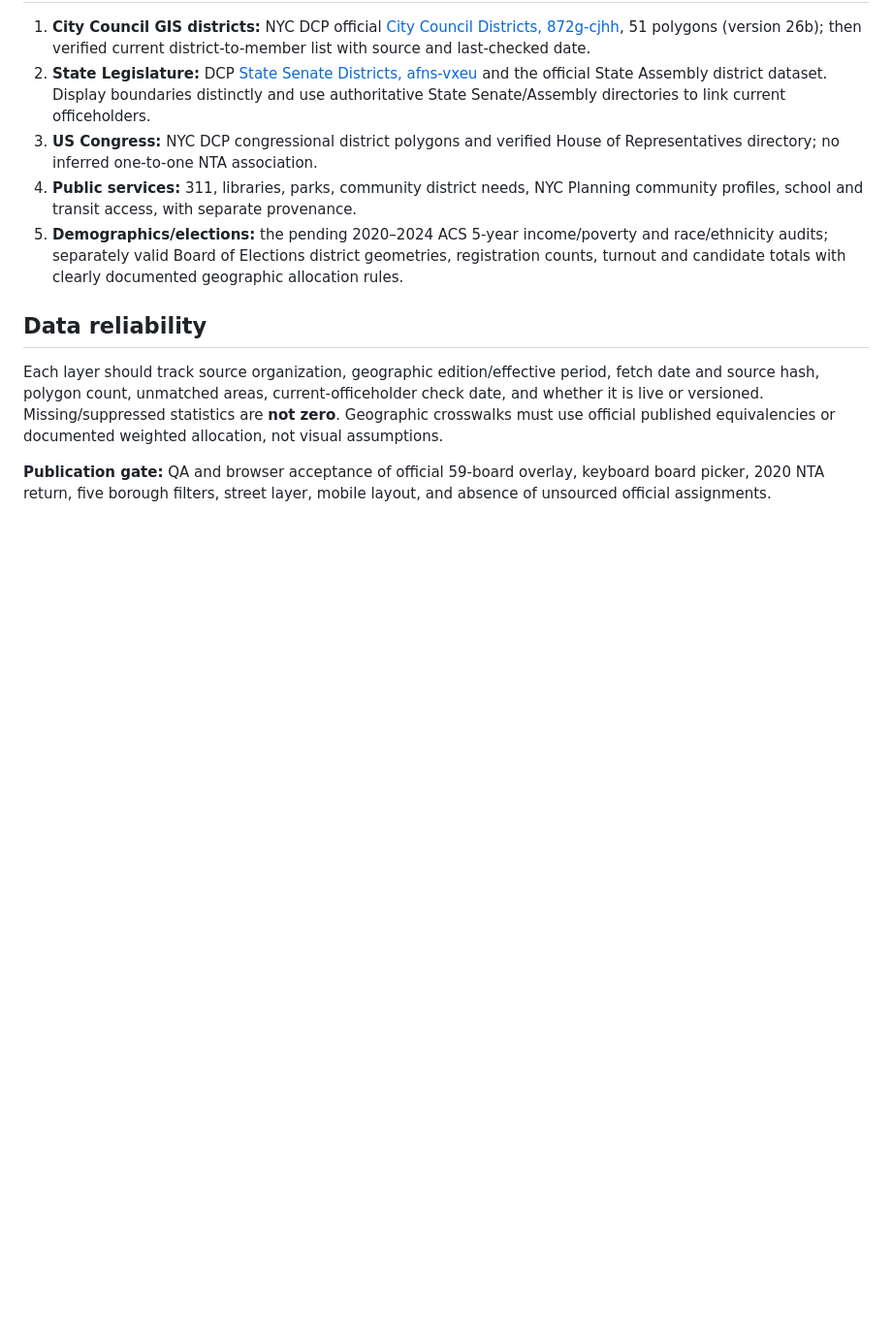
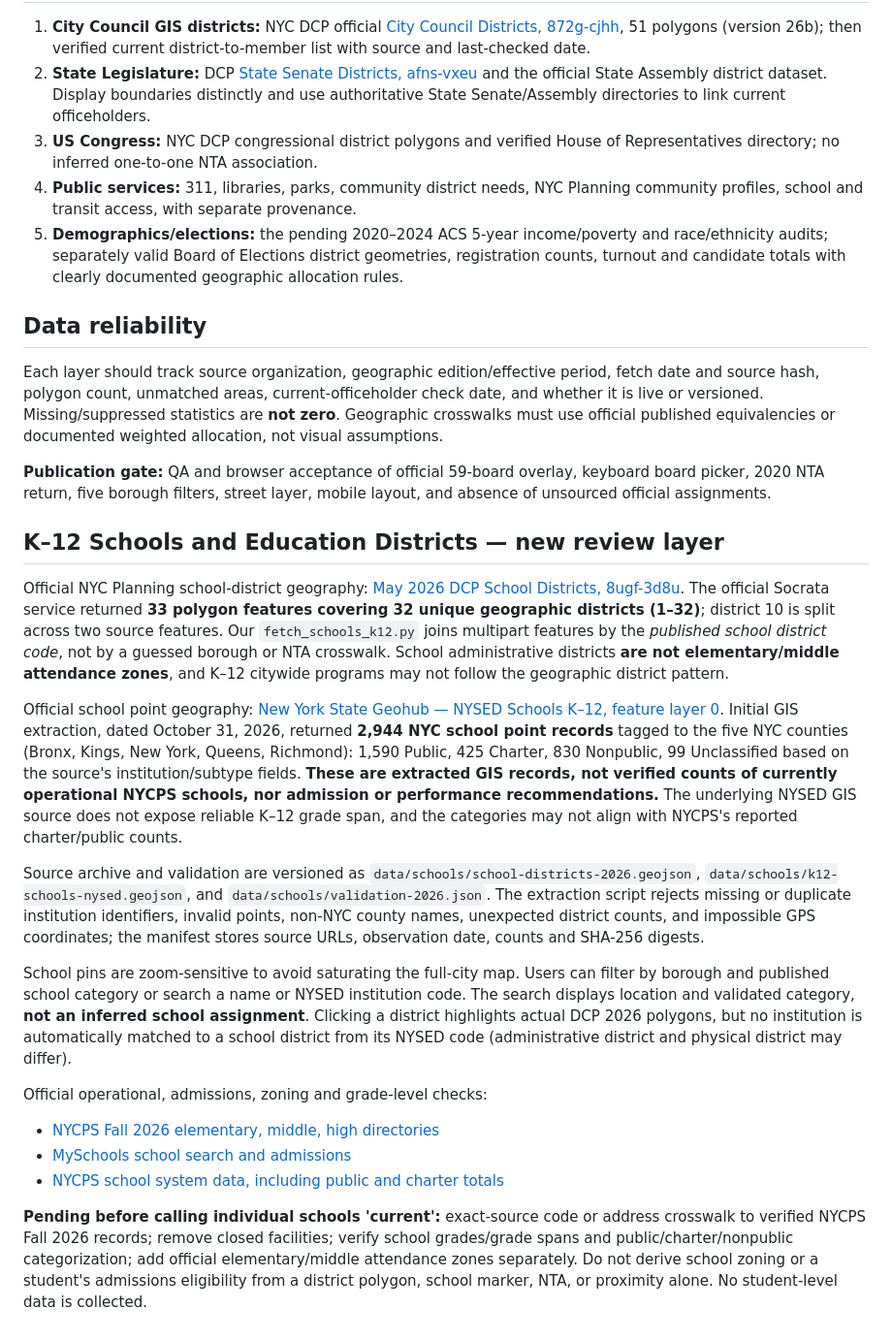
Before and after one commit to Roo100/nyc-neighborhood-demographics-map, a Markdown page: CIVIC_DATA.md, the part around the change. Shown at 97% size. Drawn GitHub-style; blank space fills up the shorter version.

Commit message:
Document 2026 DCP school geography and independently sourced K–12 site counts, exclusions and zoning limits

```diff
--- a/CIVIC_DATA.md
+++ b/CIVIC_DATA.md
@@ -42,3 +42,21 @@ This addition does not alter the original `Roo100/nyc-shootings-map`. The approv
 Each layer should track source organization, geographic edition/effective period, fetch date and source hash, polygon count, unmatched areas, current-officeholder check date, and whether it is live or versioned. Missing/suppressed statistics are **not zero**. Geographic crosswalks must use official published equivalencies or documented weighted allocation, not visual assumptions.
 
 **Publication gate:** QA and browser acceptance of official 59-board overlay, keyboard board picker, 2020 NTA return, five borough filters, street layer, mobile layout, and absence of unsourced official assignments.
+
+
+## K–12 Schools and Education Districts — new review layer
+
+Official NYC Planning school-district geography: [May 2026 DCP School Districts, 8ugf-3d8u](https://data.cityofnewyork.us/d/8ugf-3d8u). The official Socrata service returned **33 polygon features covering 32 unique geographic districts (1–32)**; district 10 is split across two source features. Our `fetch_schools_k12.py` joins multipart features by the *published school district code*, not by a guessed borough or NTA crosswalk. School administrative districts **are not elementary/middle attendance zones**, and K–12 citywide programs may not follow the geographic district pattern.
+
+Official school point geography: [New York State Geohub — NYSED Schools K–12, feature layer 0](https://nysgeohub.ny.gov/arcgis/rest/services/Education/NYS_Schools/FeatureServer/0). Initial GIS extraction, dated October 31, 2026, returned **2,944 NYC school point records** tagged to the five NYC counties (Bronx, Kings, New York, Queens, Richmond): 1,590 Public, 425 Charter, 830 Nonpublic, 99 Unclassified based on the source's institution/subtype fields. **These are extracted GIS records, not verified counts of currently operational NYCPS schools, nor admission or performance recommendations.** The underlying NYSED GIS source does not expose reliable K–12 grade span, and the categories may not align with NYCPS's reported charter/public counts.
+
+Source archive and validation are versioned as `data/schools/school-districts-2026.geojson`, `data/schools/k12-schools-nysed.geojson`, and `data/schools/validation-2026.json`. The extraction script rejects missing or duplicate institution identifiers, invalid points, non-NYC county names, unexpected district counts, and impossible GPS coordinates; the manifest stores source URLs, observation date, counts and SHA-256 digests.
+
+School pins are zoom-sensitive to avoid saturating the full-city map. Users can filter by borough and published school category or search a name or NYSED institution code. The search displays location and validated category, **not an inferred school assignment**. Clicking a district highlights actual DCP 2026 polygons, but no institution is automatically matched to a school district from its NYSED code (administrative district and physical district may differ).
+
+Official operational, admissions, zoning and grade-level checks:
+- [NYCPS Fall 2026 elementary, middle, high directories](https://infohub.nyced.org/reports/admissions-and-enrollment/directory-data)
+- [MySchools school search and admissions](https://www.myschools.nyc/en/)
+- [NYCPS school system data, including public and charter totals](https://www.schools.nyc.gov/about-us/reports/nycps-data-at-a-glance)
+
+**Pending before calling individual schools 'current':** exact-source code or address crosswalk to verified NYCPS Fall 2026 records; remove closed facilities; verify school grades/grade spans and public/charter/nonpublic categorization; add official elementary/middle attendance zones separately. Do not derive school zoning or a student's admissions eligibility from a district polygon, school marker, NTA, or proximity alone. No student-level data is collected.
```
